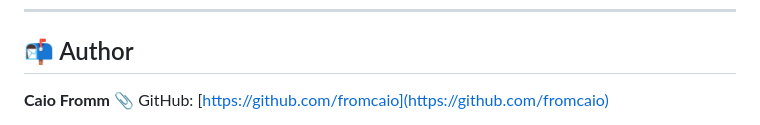
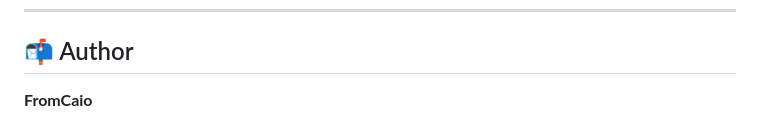
Before and after one commit to fromcaio/artificial-intelligence, a Markdown page: README.md, the part around the change. Rendered like a GitHub page.

Commit message:
Fix: README.md

```diff
--- a/README.md
+++ b/README.md
@@ -171,5 +171,6 @@ Where appropriate, visual elements include:
 
 ## 📬 Author
 
-**Caio Fromm**
+**FromCaio**
+
 📎 GitHub: [https://github.com/fromcaio](https://github.com/fromcaio)
```
